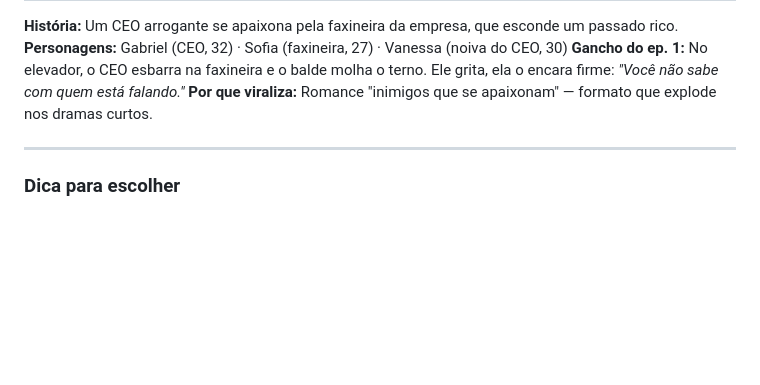
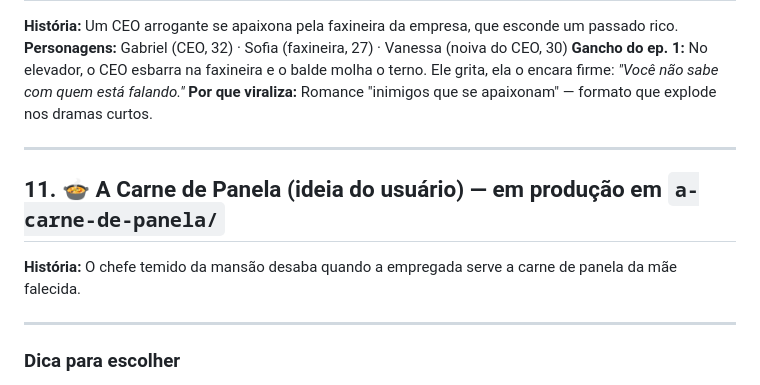
Before and after one commit to irrilucas-coder/frdsf, a Markdown page: novelas/banco-de-ideias.md, the part around the change. Drawn GitHub-style; blank space fills up the shorter version.

Commit message:
Add A Carne de Panela novela: bible and episode 1
Co-Authored-By: Claude Opus 5.5 <noreply@anthropic.com>
Claude-Session: https://claude.ai/code/session_01QAS5gYtYVb5eG7u3GDEzpW

```diff
--- a/novelas/banco-de-ideias.md
+++ b/novelas/banco-de-ideias.md
@@ -69,6 +69,11 @@ Formato pensado para o Google Flow (Veo 3.1): cenas de 8 s, vertical 9:16, falas
 
 ---
 
+## 11. 🍲 A Carne de Panela (ideia do usuário) — em produção em `a-carne-de-panela/`
+**História:** O chefe temido da mansão desaba quando a empregada serve a carne de panela da mãe falecida.
+
+---
+
 ### Dica para escolher
 - **Mais fáceis de gravar (poucos cenários):** 2, 5, 8
 - **Mais impactantes visualmente:** 1, 3, 4
```
Also changed, not shown: novelas/a-carne-de-panela/biblia.md (added, +30 -0 lines), novelas/a-carne-de-panela/ep01.md (added, +80 -0 lines).
